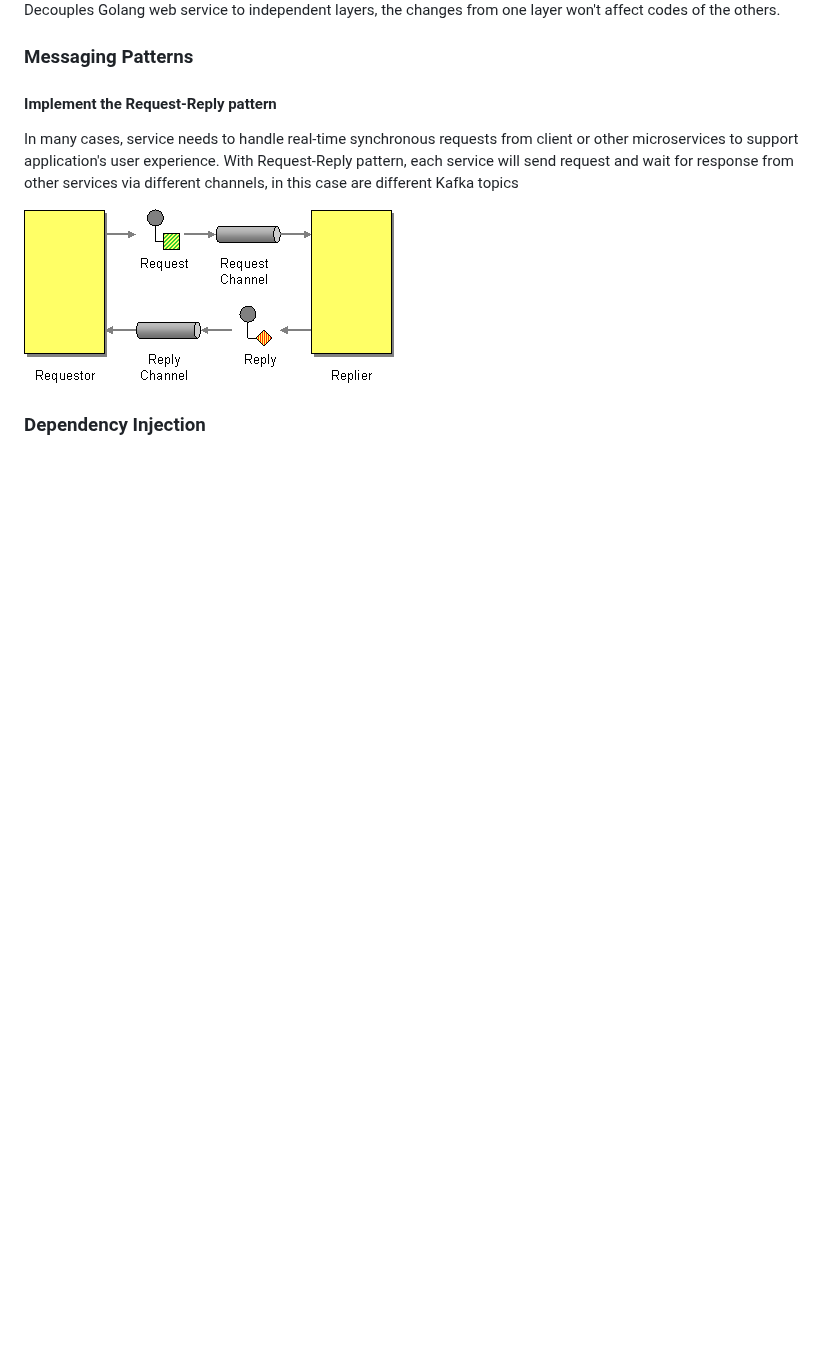
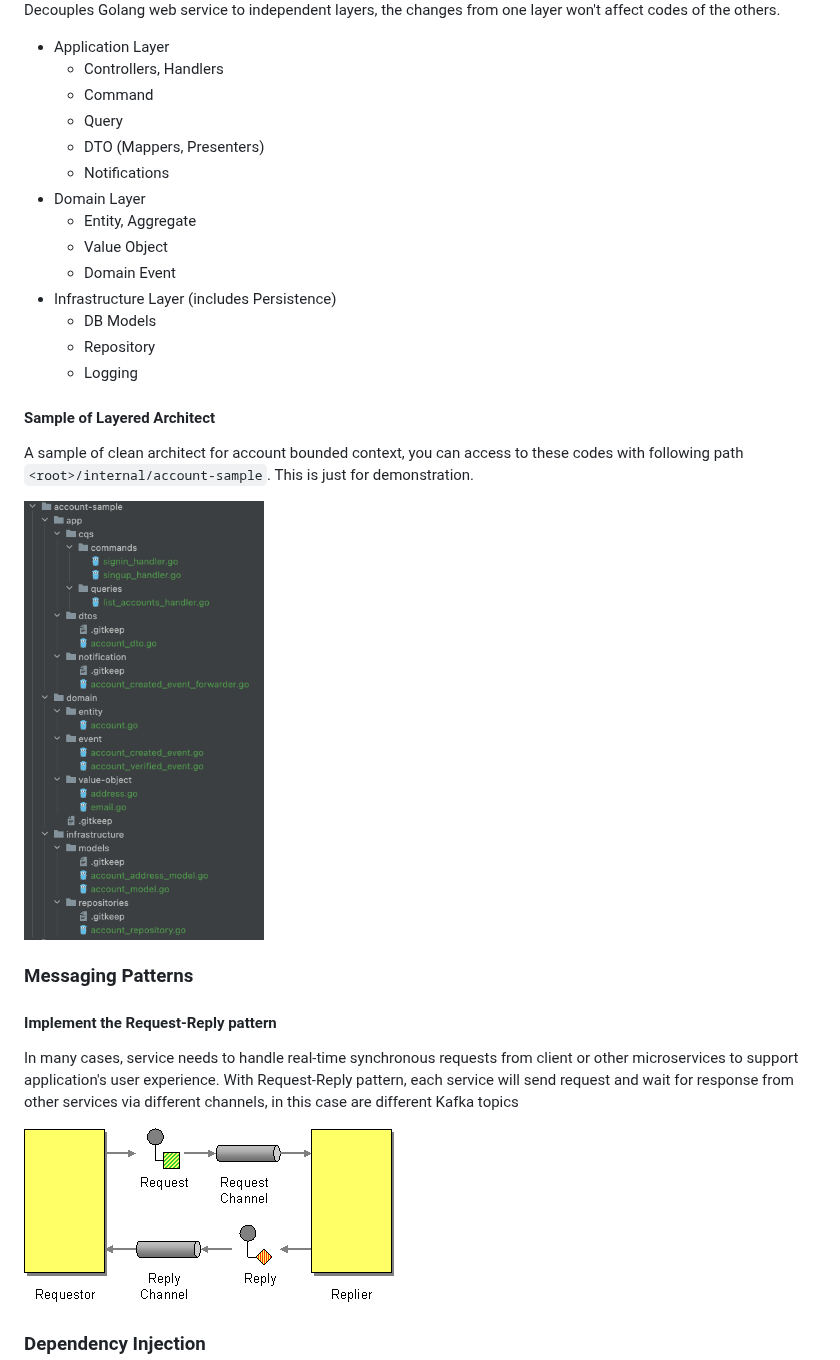
Before and after one commit to tonybka/golang-kafka-microservice-boilerplate, a Markdown page: README.md, the part around the change. Drawn GitHub-style; pictures changed too: assets/AccountLayeredArchitectSample.png (added); blank space fills up the shorter version.

Commit message:
Add sample structure of layered architect

````diff
--- a/README.md
+++ b/README.md
@@ -24,6 +24,28 @@ The GoLang boilerplate that implements best practices for great foundation of ev
 <img src="assets/CleanArchitectureFigure.png" width="350" height="270" />
 
 Decouples Golang web service to independent layers, the changes from one layer won't affect codes of the others.
+
+- Application Layer
+  - Controllers, Handlers
+  - Command
+  - Query
+  - DTO (Mappers, Presenters)
+  - Notifications
+- Domain Layer
+  - Entity, Aggregate
+  - Value Object
+  - Domain Event
+- Infrastructure Layer (includes Persistence)
+  - DB Models
+  - Repository
+  - Logging
+
+#### Sample of Layered Architect
+A sample of clean architect for account bounded context, you can access to these codes with following path
+``` <root>/internal/account-sample ```. This is just for demonstration.
+
+<img src="assets/AccountLayeredArchitectSample.png" width="240" height="450" />
+
 ### Messaging Patterns
 
 #### Implement the Request-Reply pattern
````
Also changed, not shown: 13 other files.
